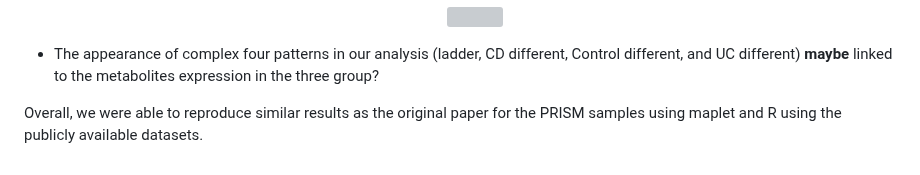
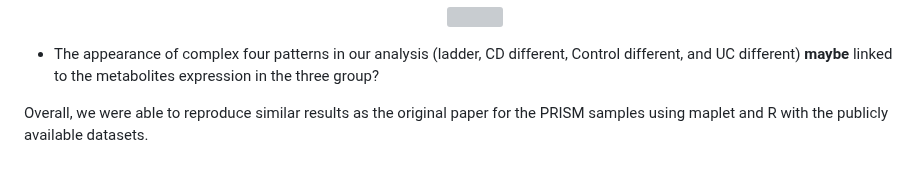
Before and after one commit to RKA2020/Maplet-GutData, a Markdown page: README.md, the part around the change. Drawn GitHub-style; grey boxes are pictures that could not be loaded.

```diff
--- a/README.md
+++ b/README.md
@@ -108,4 +108,4 @@ Using maplet and R, we were able to regenerate similar results as the paper:
 
 - The appearance of complex four patterns in our analysis (ladder, CD different, Control different, and UC different) **maybe** linked to  the metabolites expression in the three group?
 
-Overall, we were able to reproduce similar results as the original paper for the PRISM samples using maplet and R using the publicly available datasets.
+Overall, we were able to reproduce similar results as the original paper for the PRISM samples using maplet and R with the publicly available datasets.
```
